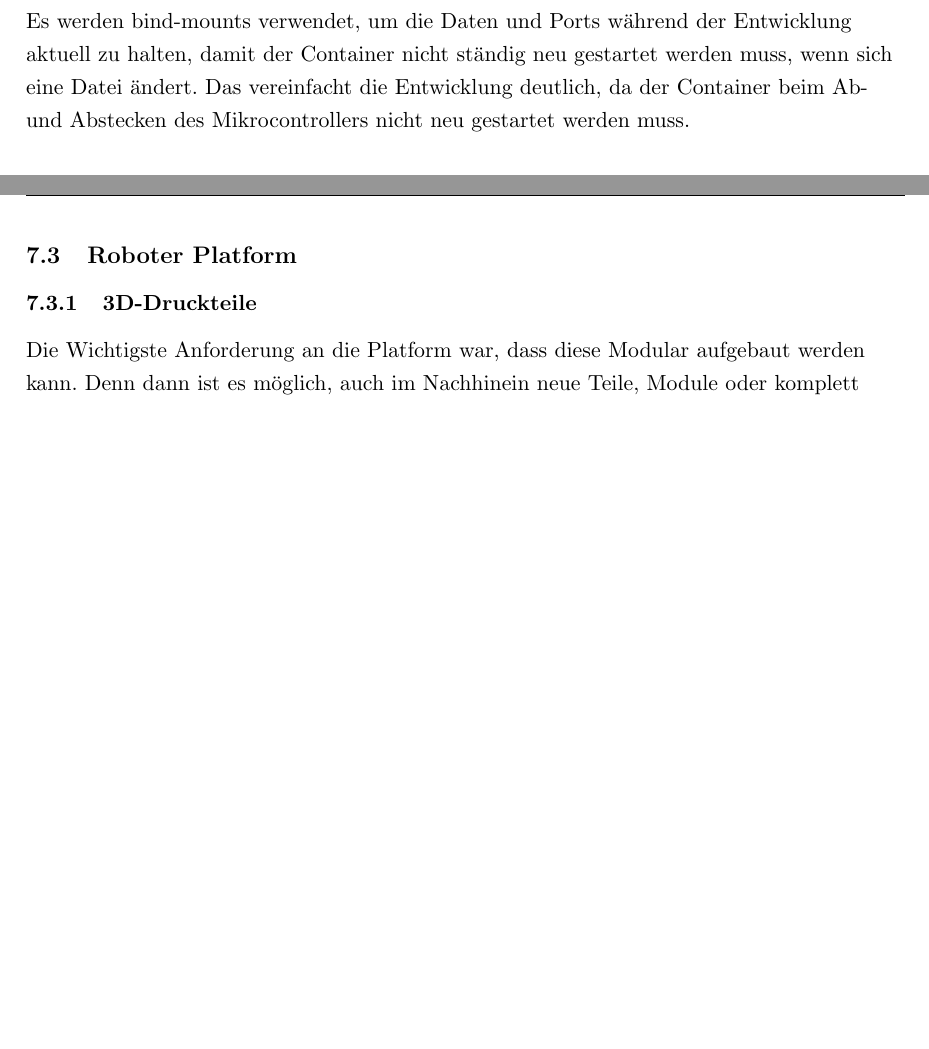
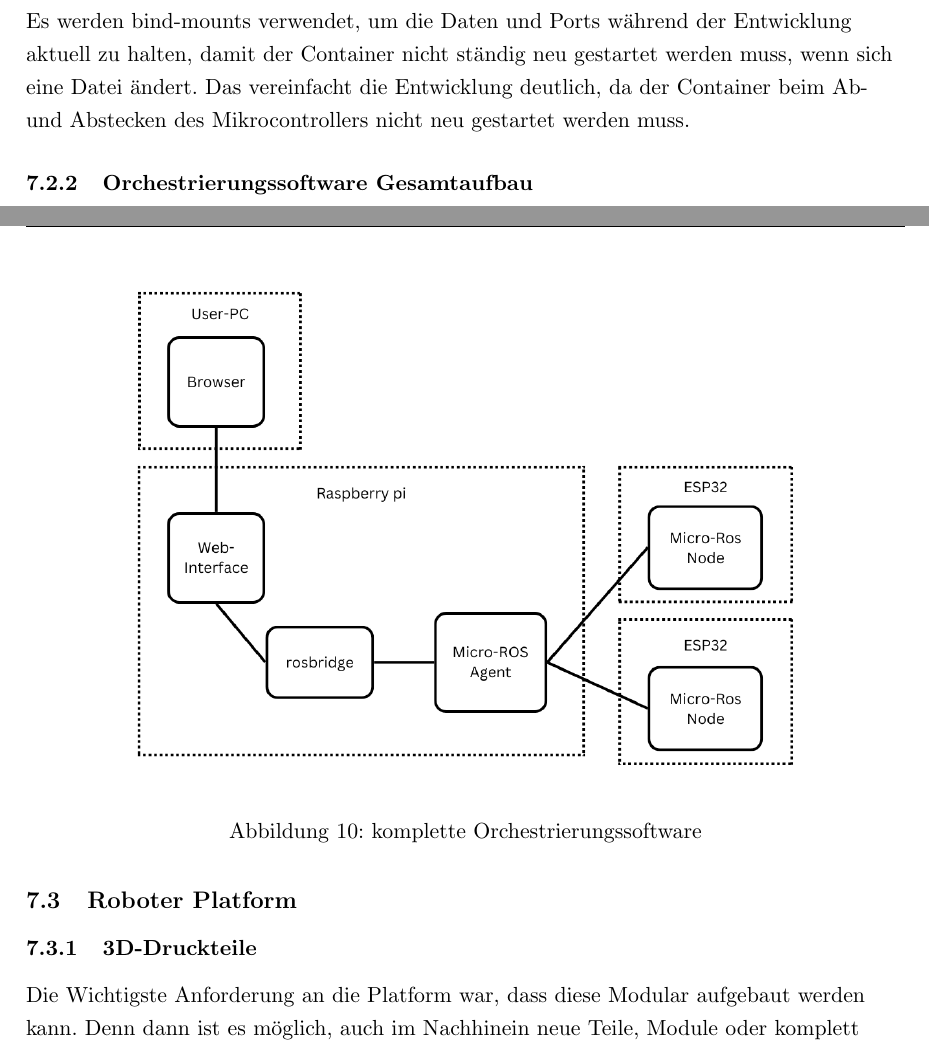
Before and after one commit to qaysedc/SystemadministrationWiSe22, a LaTeX document (doc/expose/expose.tex, which reads doc/expose/orchestration_full_system.tex): two parts of pages 19 and 20 of 28 before the commit and two parts of pages 19 and 20 of 29 after it, joined at a grey line, cut so that both start at the same text, the shorter picture padded with empty space. Compiled offline with pdfLaTeX.

Commit message:
add full system placeholder

```diff
--- a/doc/expose/expose.tex
+++ b/doc/expose/expose.tex
@@ -165,6 +165,9 @@
 \subsubsection{Firmware Kompilierungs Toolchain}
 \input{toolchain.tex}
 
+\subsubsection{Orchestrierungssoftware Gesamtaufbau}
+\input{orchestration_full_system.tex}
+
 
 %HARDWARE
 \pagebreak
--- /dev/null
+++ b/doc/expose/orchestration_full_system.tex
@@ -0,0 +1,6 @@
+\begin{flushleft}
+
+    \begin{figure}[h!]
+        \centering
+        \includegraphics[width=0.8\textwidth]{imgs/Full_system_graph.png}
+        \caption{komplette Orchestrierungssoftware}
```
Also changed, not shown: doc/expose/imgs/Full_system_graph.png (added), doc/expose/orchestration_full_system.tex (4 more changed lines).
